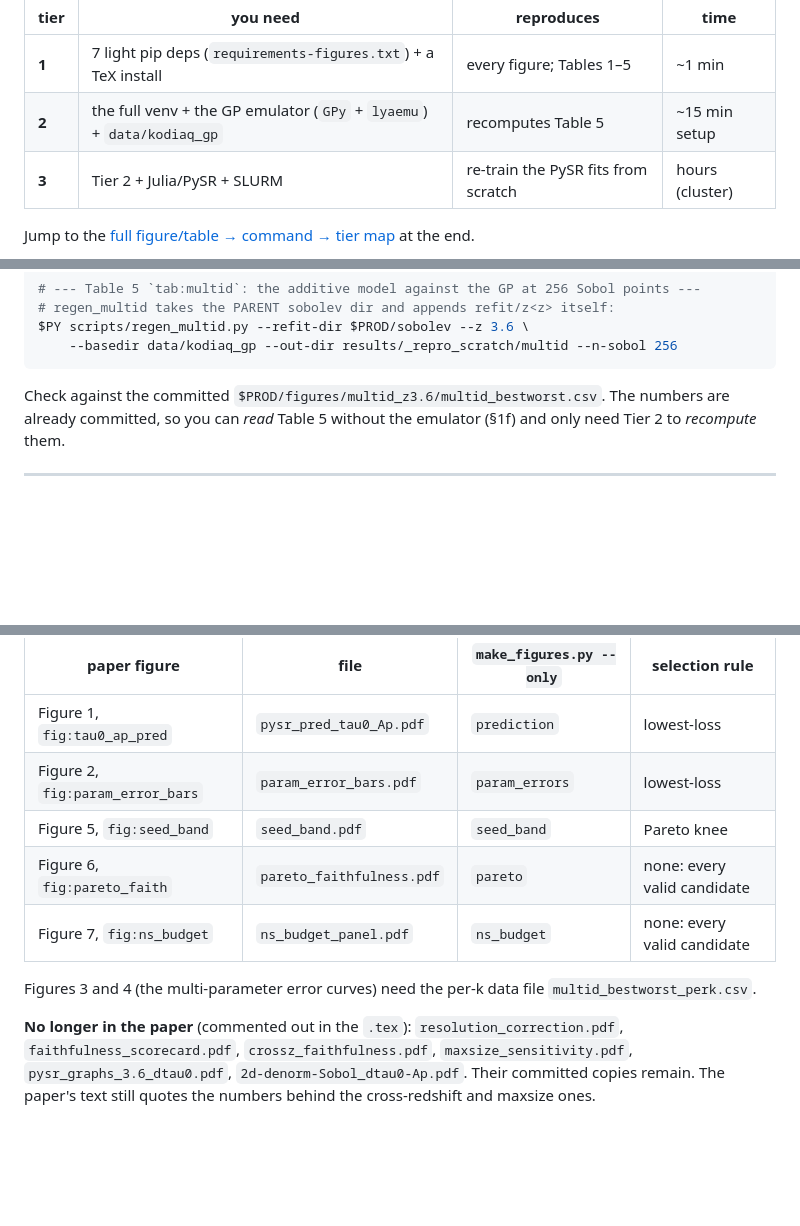
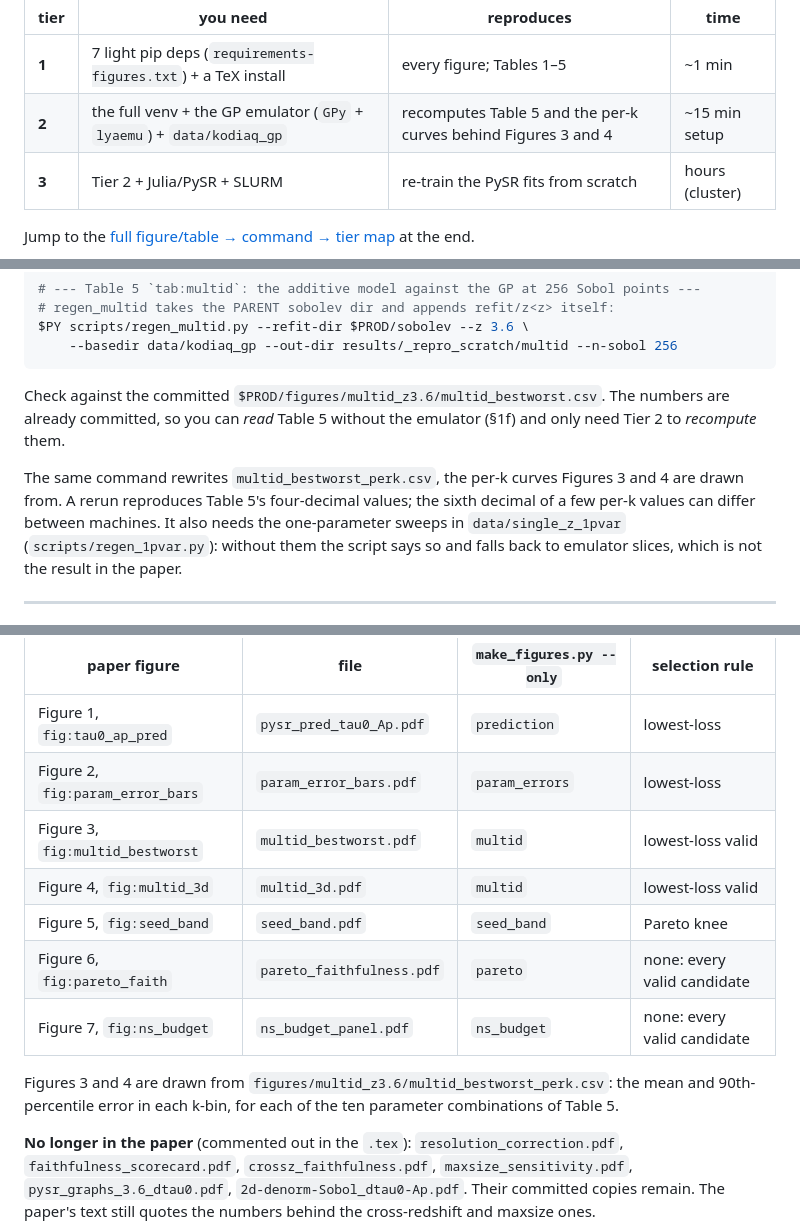
Before and after one commit to jibanCat/lya1d_priya_forecast, a Markdown page: REPRODUCE.md, 3 parts joined by grey strips. Drawn GitHub-style; blank space fills up the shorter version.

```diff
--- a/REPRODUCE.md
+++ b/REPRODUCE.md
@@ -16,7 +16,7 @@ The work is split into three tiers. Most readers only need **Step 1**.
 | tier | you need | reproduces | time |
 |------|----------|------------|------|
 | **1** | 7 light pip deps (`requirements-figures.txt`) + a TeX install | every figure; Tables 1–5 | ~1 min |
-| **2** | the full venv + the GP emulator (`GPy` + `lyaemu`) + `data/kodiaq_gp` | recomputes Table 5 | ~15 min setup |
+| **2** | the full venv + the GP emulator (`GPy` + `lyaemu`) + `data/kodiaq_gp` | recomputes Table 5 and the per-k curves behind Figures 3 and 4 | ~15 min setup |
 | **3** | Tier 2 + Julia/PySR + SLURM | re-train the PySR fits from scratch | hours (cluster) |
 
 Jump to the [full figure/table → command → tier map](#full-figure--table--command--tier-map) at the end.
@@ -251,6 +251,12 @@ Check against the committed `$PROD/figures/multid_z3.6/multid_bestworst.csv`. Th
 are already committed, so you can *read* Table 5 without the emulator (§1f) and only need
 Tier 2 to *recompute* them.
 
+The same command rewrites `multid_bestworst_perk.csv`, the per-k curves Figures 3 and 4 are
+drawn from. A rerun reproduces Table 5's four-decimal values; the sixth decimal of a few
+per-k values can differ between machines. It also needs the one-parameter sweeps in
+`data/single_z_1pvar` (`scripts/regen_1pvar.py`): without them the script says so and
+falls back to emulator slices, which is not the result in the paper.
+
 ---
 
 ## Step 3a — Tier 3 (optional): re-run and tweak the PySR pipeline (`rerun_paper.ipynb`)
@@ -353,12 +359,14 @@ files, with no emulator. The copies under `$PROD/figures/` are the manuscript's.
 |--------------|------|--------------------------|----------------|
 | Figure 1, `fig:tau0_ap_pred` | `pysr_pred_tau0_Ap.pdf` | `prediction` | lowest-loss |
 | Figure 2, `fig:param_error_bars` | `param_error_bars.pdf` | `param_errors` | lowest-loss |
+| Figure 3, `fig:multid_bestworst` | `multid_bestworst.pdf` | `multid` | lowest-loss valid |
+| Figure 4, `fig:multid_3d` | `multid_3d.pdf` | `multid` | lowest-loss valid |
 | Figure 5, `fig:seed_band` | `seed_band.pdf` | `seed_band` | Pareto knee |
 | Figure 6, `fig:pareto_faith` | `pareto_faithfulness.pdf` | `pareto` | none: every valid candidate |
 | Figure 7, `fig:ns_budget` | `ns_budget_panel.pdf` | `ns_budget` | none: every valid candidate |
 
-Figures 3 and 4 (the multi-parameter error curves) need the per-k data file
-`multid_bestworst_perk.csv`.
+Figures 3 and 4 are drawn from `figures/multid_z3.6/multid_bestworst_perk.csv`: the mean and
+90th-percentile error in each k-bin, for each of the ten parameter combinations of Table 5.
 
 **No longer in the paper** (commented out in the `.tex`): `resolution_correction.pdf`,
 `faithfulness_scorecard.pdf`, `crossz_faithfulness.pdf`, `maxsize_sensitivity.pdf`,
```
Also changed, not shown: other parts of REPRODUCE.md (+2 -2 lines), results/paper_production_20260630_perz_sobolev_z2.6-4.2/figures/multid_3d.png (added), results/paper_production_20260630_perz_sobolev_z2.6-4.2/figures/multid_bestworst.png (added), 8 other files.
